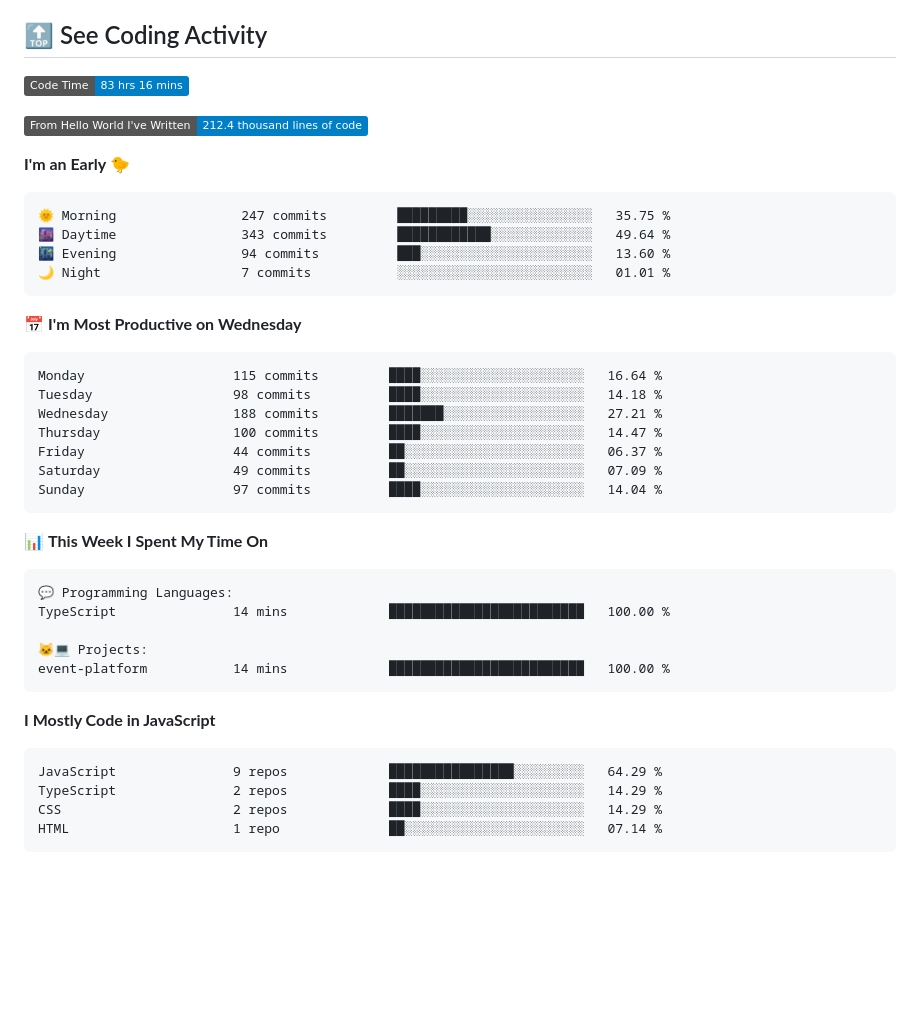
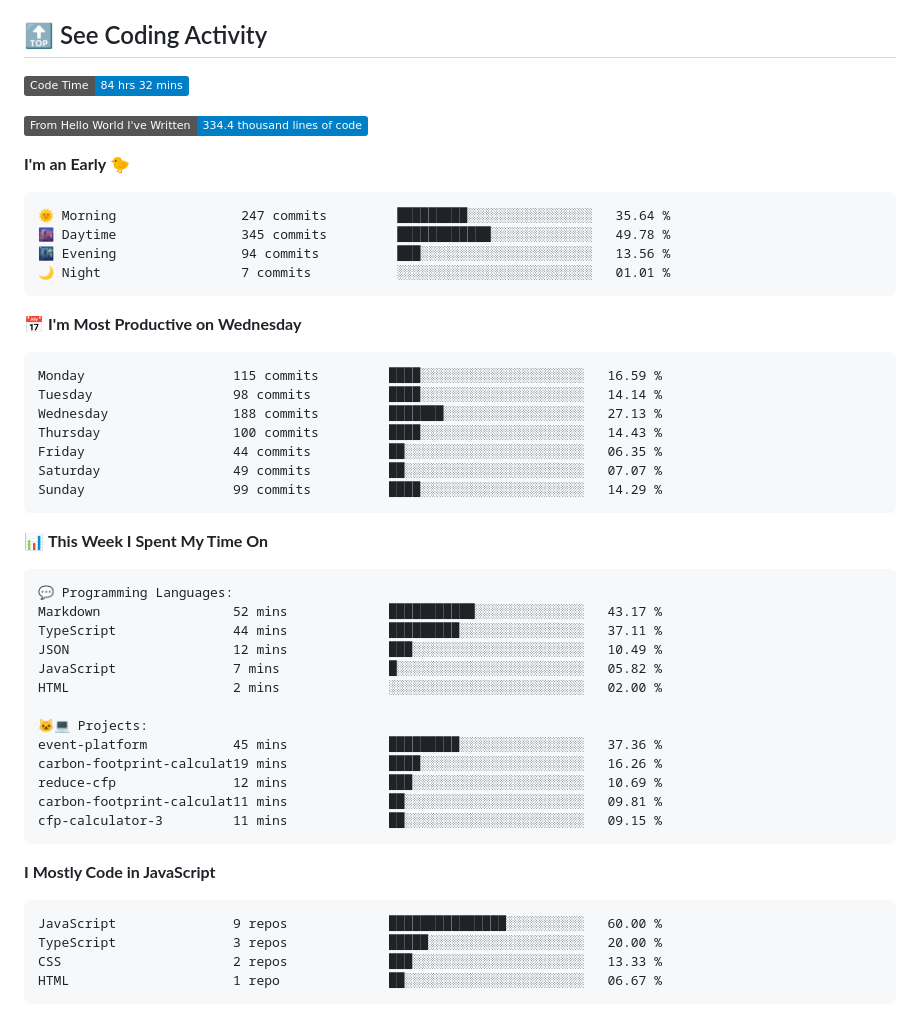
Before and after one commit to george-bobby/george-bobby, a Markdown page: README.md, the part around one of its changes. GitHub-like rendering; badges without logos; blank space fills up the shorter version.

Commit message:
Updated with Dev Metrics

````diff
--- a/README.md
+++ b/README.md
@@ -121,28 +121,28 @@
 ## 🔝 See Coding Activity
 
 <!--START_SECTION:waka-->
-![Code Time](http://img.shields.io/badge/Code%20Time-83%20hrs%2016%20mins-blue)
+![Code Time](http://img.shields.io/badge/Code%20Time-84%20hrs%2032%20mins-blue)
 
-![Lines of code](https://img.shields.io/badge/From%20Hello%20World%20I%27ve%20Written-212.4%20thousand%20lines%20of%20code-blue)
+![Lines of code](https://img.shields.io/badge/From%20Hello%20World%20I%27ve%20Written-334.4%20thousand%20lines%20of%20code-blue)
 
 **I'm an Early 🐤**
 
 ```text
-🌞 Morning                247 commits         █████████░░░░░░░░░░░░░░░░   35.75 %
-🌆 Daytime                343 commits         ████████████░░░░░░░░░░░░░   49.64 %
-🌃 Evening                94 commits          ███░░░░░░░░░░░░░░░░░░░░░░   13.60 %
+🌞 Morning                247 commits         █████████░░░░░░░░░░░░░░░░   35.64 %
+🌆 Daytime                345 commits         ████████████░░░░░░░░░░░░░   49.78 %
+🌃 Evening                94 commits          ███░░░░░░░░░░░░░░░░░░░░░░   13.56 %
 🌙 Night                  7 commits           ░░░░░░░░░░░░░░░░░░░░░░░░░   01.01 %
 ```
 📅 **I'm Most Productive on Wednesday**
 
 ```text
-Monday                   115 commits         ████░░░░░░░░░░░░░░░░░░░░░   16.64 %
-Tuesday                  98 commits          ████░░░░░░░░░░░░░░░░░░░░░   14.18 %
-Wednesday                188 commits         ███████░░░░░░░░░░░░░░░░░░   27.21 %
-Thursday                 100 commits         ████░░░░░░░░░░░░░░░░░░░░░   14.47 %
-Friday                   44 commits          ██░░░░░░░░░░░░░░░░░░░░░░░   06.37 %
-Saturday                 49 commits          ██░░░░░░░░░░░░░░░░░░░░░░░   07.09 %
-Sunday                   97 commits          ████░░░░░░░░░░░░░░░░░░░░░   14.04 %
+Monday                   115 commits         ████░░░░░░░░░░░░░░░░░░░░░   16.59 %
+Tuesday                  98 commits          ████░░░░░░░░░░░░░░░░░░░░░   14.14 %
+Wednesday                188 commits         ███████░░░░░░░░░░░░░░░░░░   27.13 %
+Thursday                 100 commits         ████░░░░░░░░░░░░░░░░░░░░░   14.43 %
+Friday                   44 commits          ██░░░░░░░░░░░░░░░░░░░░░░░   06.35 %
+Saturday                 49 commits          ██░░░░░░░░░░░░░░░░░░░░░░░   07.07 %
+Sunday                   99 commits          ████░░░░░░░░░░░░░░░░░░░░░   14.29 %
 ```
 
 
@@ -150,19 +150,27 @@ Sunday                   97 commits          ████░░░░░░░
 
 ```text
 💬 Programming Languages:
-TypeScript               14 mins             █████████████████████████   100.00 %
+Markdown                 52 mins             ███████████░░░░░░░░░░░░░░   43.17 %
+TypeScript               44 mins             █████████░░░░░░░░░░░░░░░░   37.11 %
+JSON                     12 mins             ███░░░░░░░░░░░░░░░░░░░░░░   10.49 %
+JavaScript               7 mins              █░░░░░░░░░░░░░░░░░░░░░░░░   05.82 %
+HTML                     2 mins              ░░░░░░░░░░░░░░░░░░░░░░░░░   02.00 %
 
 🐱‍💻 Projects:
-event-platform           14 mins             █████████████████████████   100.00 %
+event-platform           45 mins             █████████░░░░░░░░░░░░░░░░   37.36 %
+carbon-footprint-calculat19 mins             ████░░░░░░░░░░░░░░░░░░░░░   16.26 %
+reduce-cfp               12 mins             ███░░░░░░░░░░░░░░░░░░░░░░   10.69 %
+carbon-footprint-calculat11 mins             ██░░░░░░░░░░░░░░░░░░░░░░░   09.81 %
+cfp-calculator-3         11 mins             ██░░░░░░░░░░░░░░░░░░░░░░░   09.15 %
 ```
 
 **I Mostly Code in JavaScript**
 
 ```text
-JavaScript               9 repos             ████████████████░░░░░░░░░   64.29 %
-TypeScript               2 repos             ████░░░░░░░░░░░░░░░░░░░░░   14.29 %
-CSS                      2 repos             ████░░░░░░░░░░░░░░░░░░░░░   14.29 %
-HTML                     1 repo              ██░░░░░░░░░░░░░░░░░░░░░░░   07.14 %
+JavaScript               9 repos             ███████████████░░░░░░░░░░   60.00 %
+TypeScript               3 repos             █████░░░░░░░░░░░░░░░░░░░░   20.00 %
+CSS                      2 repos             ███░░░░░░░░░░░░░░░░░░░░░░   13.33 %
+HTML                     1 repo              ██░░░░░░░░░░░░░░░░░░░░░░░   06.67 %
 ```
 
 
````
Also changed, not shown: other parts of README.md (+1 -1 lines).
